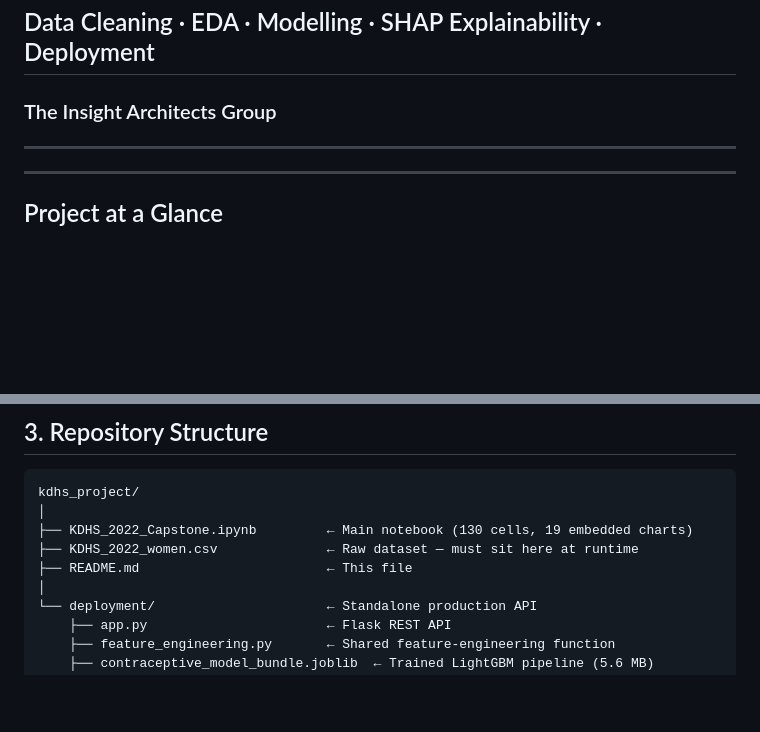
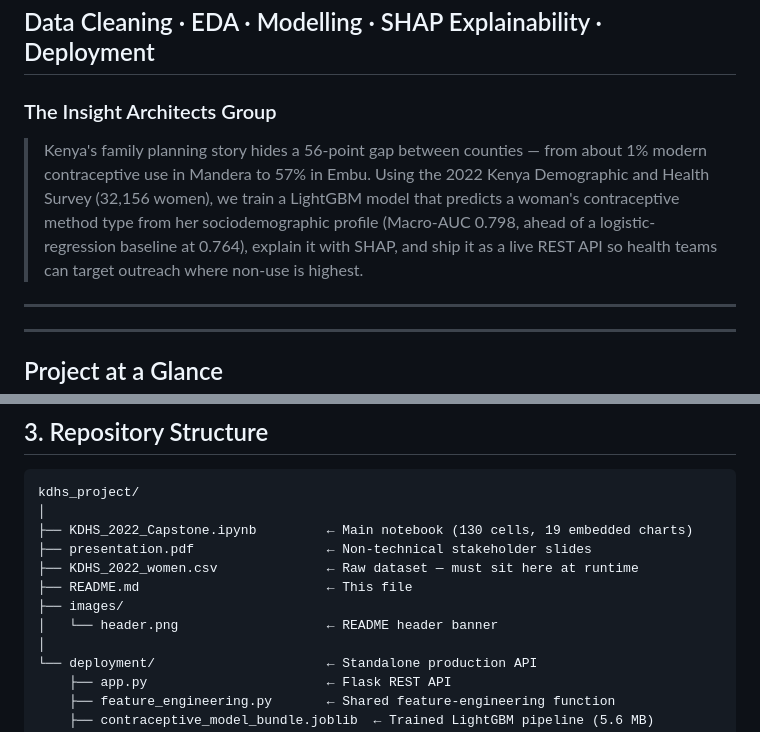
Before and after one commit to symekah1999/Predicting-contraceptive-use-among-women_Capstone-Project-The-Insight-Architects-, a Markdown page: README.md, 2 parts joined by grey strips. Drawn GitHub-style; blank space fills up the shorter version.

```diff
--- a/README.md
+++ b/README.md
@@ -2,5 +5,9 @@
 ## Data Cleaning · EDA · Modelling · SHAP Explainability · Deployment
 ### The Insight Architects Group
+
+> Kenya's family planning story hides a 56-point gap between counties — from about 1% modern contraceptive use in Mandera to 57% in Embu. Using the 2022 Kenya Demographic and Health Survey (32,156 women), we train a LightGBM model that predicts a woman's contraceptive method type from her sociodemographic profile (Macro-AUC 0.798, ahead of a logistic-regression baseline at 0.764), explain it with SHAP, and ship it as a live REST API so health teams can target outreach where non-use is highest.
+
+
 
 ---
 
@@ -131,8 +165,11 @@ The 53-row Folkloric class is the single most important structural constraint in
 kdhs_project/
 │
 ├── KDHS_2022_Capstone.ipynb         ← Main notebook (130 cells, 19 embedded charts)
+├── presentation.pdf                 ← Non-technical stakeholder slides
 ├── KDHS_2022_women.csv              ← Raw dataset — must sit here at runtime
 ├── README.md                        ← This file
+├── images/
+│   └── header.png                   ← README header banner
 │
 └── deployment/                      ← Standalone production API
     ├── app.py                       ← Flask REST API
```
Also changed, not shown: other parts of README.md (+49 -5 lines).
